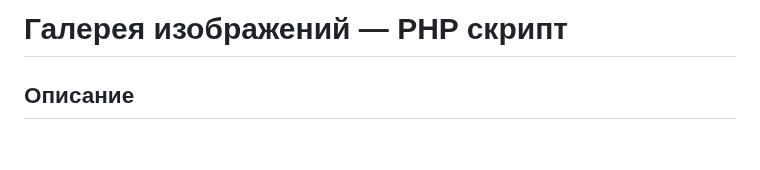
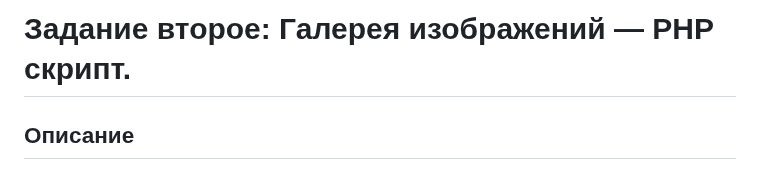
Before and after one commit to Mitcov9847/PHP, a Markdown page: phplab03/zadanie2/readme.md, the part around the change. Rendered like a GitHub page; blank space fills up the shorter version.

```diff
--- a/phplab03/zadanie2/readme.md
+++ b/phplab03/zadanie2/readme.md
@@ -1,5 +1,5 @@
 
-# Галерея изображений — PHP скрипт
+# Задание второе: Галерея изображений — PHP скрипт.
 
 ## Описание
 
```
